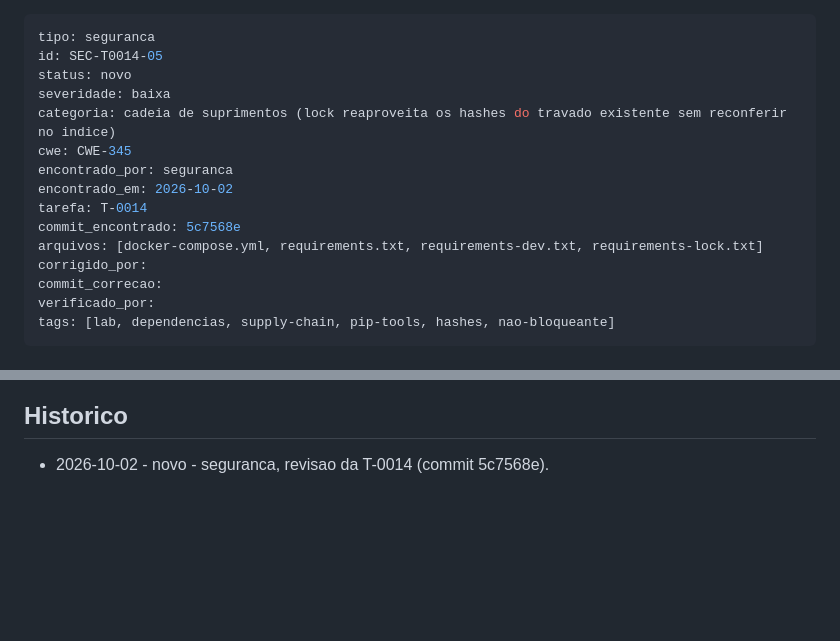
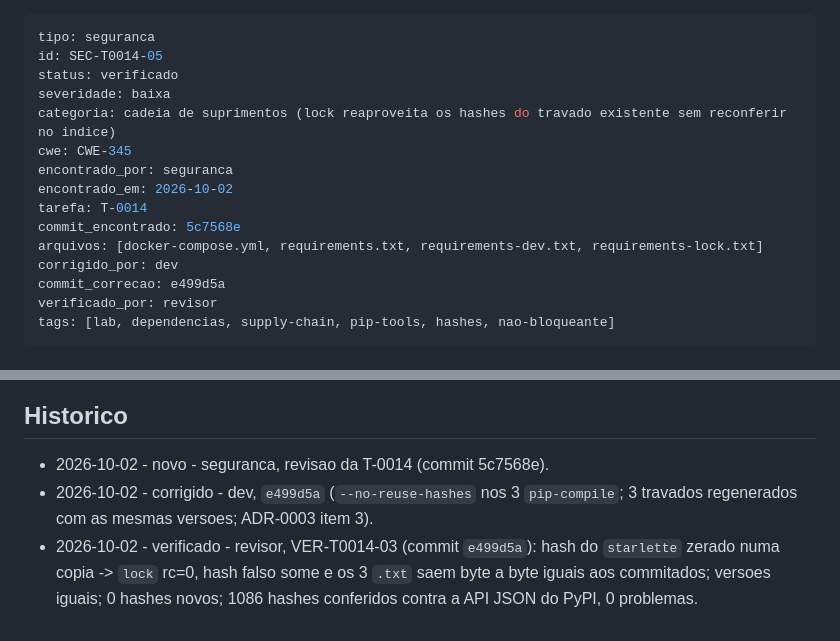
Before and after one commit to IgorCdeLima/lab, a Markdown page: qualidade/seguranca/SEC-T0014-05.md, 2 parts joined by grey strips. Drawn GitHub-style; blank space fills up the shorter version.

Commit message:
docs(qualidade): VER-T0014-03 da T-0014
Co-Authored-By: Claude Opus 5.5 <noreply@anthropic.com>

Agente: revisor
Tarefa: T-0014
Modelo: opus

```diff
--- a/qualidade/seguranca/SEC-T0014-05.md
+++ b/qualidade/seguranca/SEC-T0014-05.md
@@ -1,7 +1,7 @@
 ---
 tipo: seguranca
 id: SEC-T0014-05
-status: novo
+status: verificado
 severidade: baixa
 categoria: cadeia de suprimentos (lock reaproveita os hashes do travado existente sem reconferir no indice)
 cwe: CWE-345
@@ -10,9 +10,9 @@ encontrado_em: 2026-10-02
 tarefa: T-0014
 commit_encontrado: 5c7568e
 arquivos: [docker-compose.yml, requirements.txt, requirements-dev.txt, requirements-lock.txt]
-corrigido_por:
-commit_correcao:
-verificado_por:
+corrigido_por: dev
+commit_correcao: e499d5a
+verificado_por: revisor
 tags: [lab, dependencias, supply-chain, pip-tools, hashes, nao-bloqueante]
 ---
 # SEC-T0014-05 - O lock reaproveita os hashes do travado existente e preserva um hash adulterado
@@ -70,3 +70,5 @@ Controle: com os 3 travados originais o `lock` (como esta) gera os 3 arquivos by
 ## Historico
 
 - 2026-10-02 - novo - seguranca, revisao da T-0014 (commit 5c7568e).
+- 2026-10-02 - corrigido - dev, `e499d5a` (`--no-reuse-hashes` nos 3 `pip-compile`; 3 travados regenerados com as mesmas versoes; ADR-0003 item 3).
+- 2026-10-02 - verificado - revisor, VER-T0014-03 (commit `e499d5a`): hash do `starlette` zerado numa copia -> `lock` rc=0, hash falso some e os 3 `.txt` saem byte a byte iguais aos commitados; versoes iguais; 0 hashes novos; 1086 hashes conferidos contra a API JSON do PyPI, 0 problemas.
```
Also changed, not shown: qualidade/verificacoes/VER-T0014-03.md (added, +102 -0 lines).
